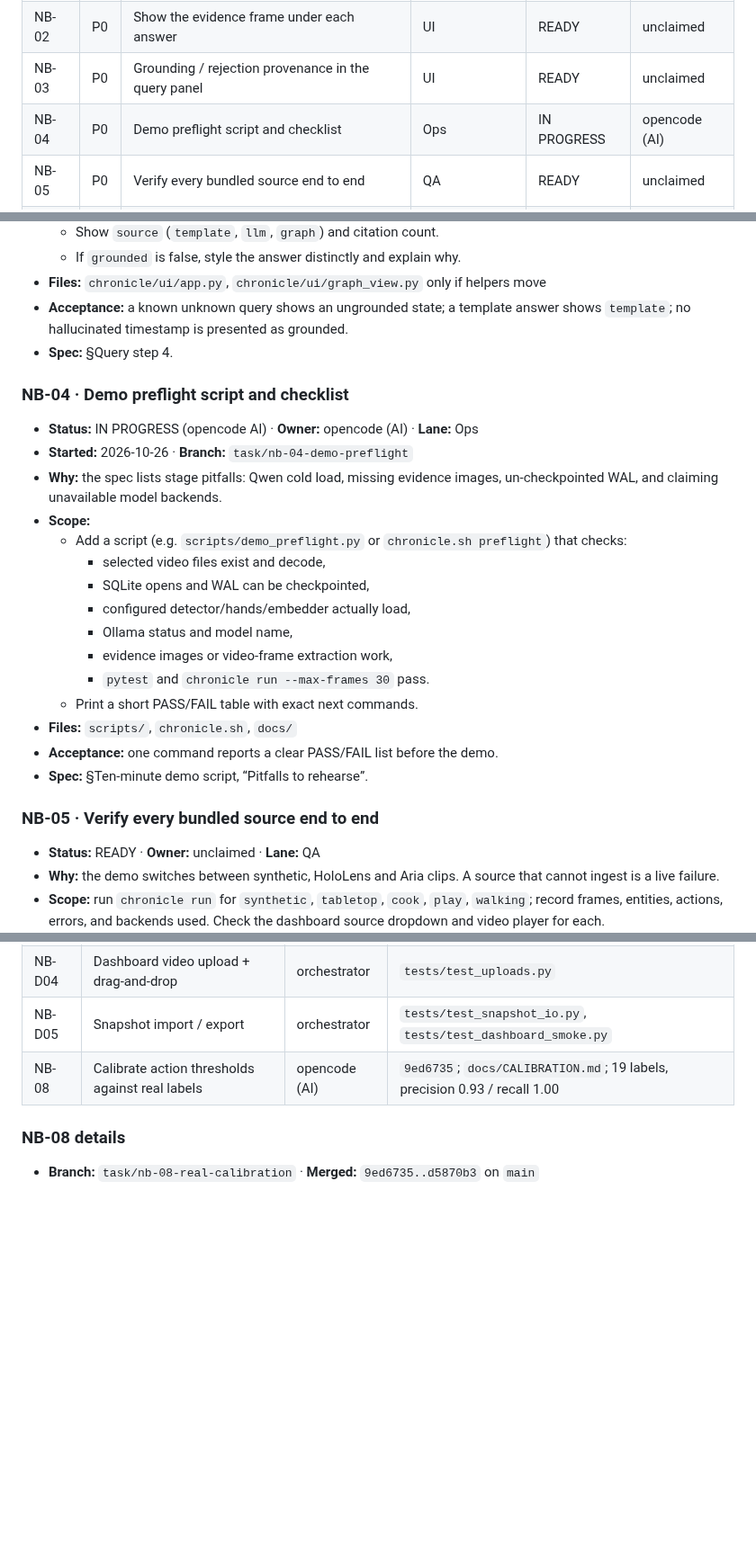
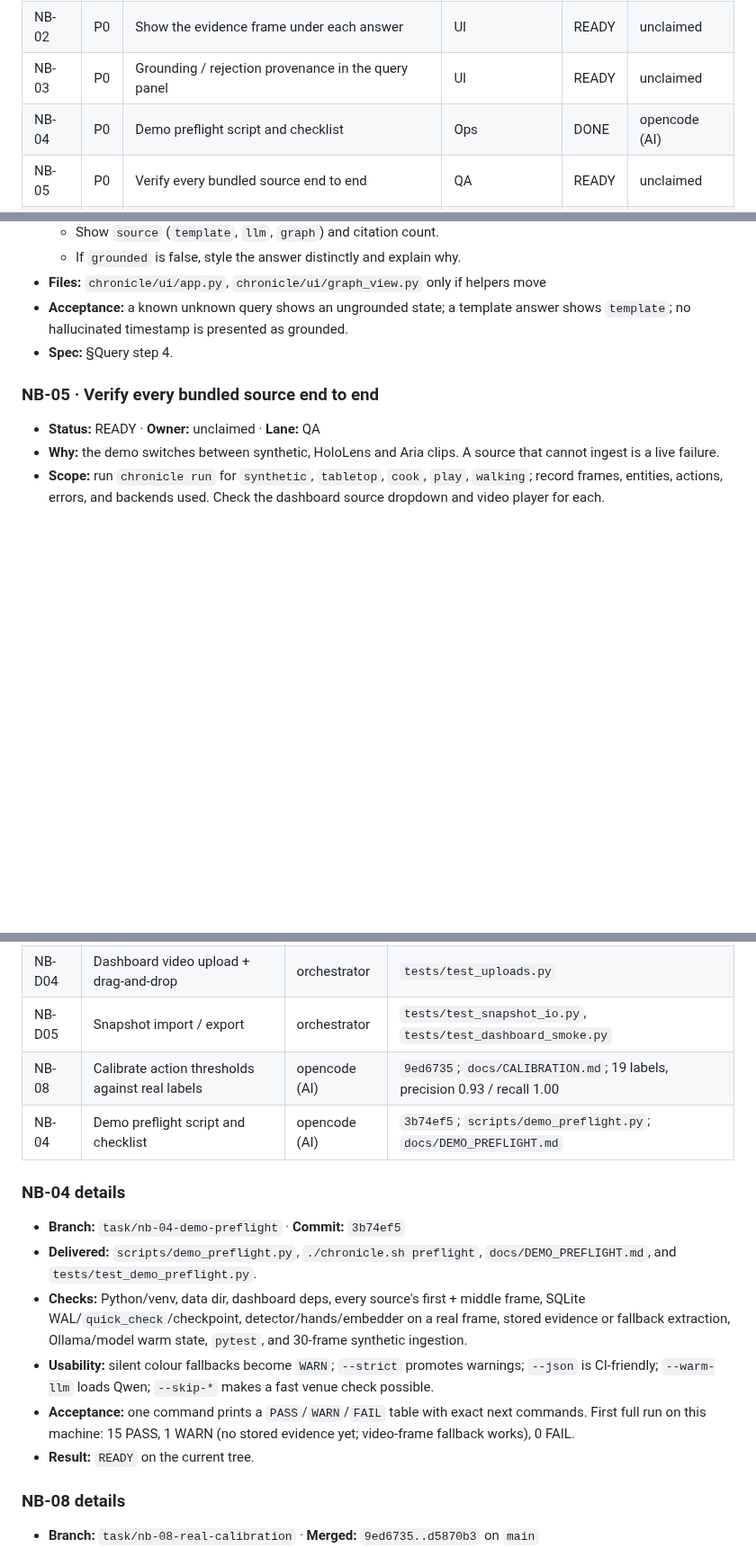
Before and after one commit to g1gowda123/chronicle, a Markdown page: docs/NOTICE_BOARD.md, 3 parts joined by grey strips. Shown at 90% size. Rendered like a GitHub page; blank space fills up the shorter version.

Commit message:
docs(board): mark NB-04 done

```diff
--- a/docs/NOTICE_BOARD.md
+++ b/docs/NOTICE_BOARD.md
@@ -48,7 +48,7 @@ PR so parallel work does not collide.
 | NB-01 | P0 | Clickable citations seek the video | UI | READY | unclaimed |
 | NB-02 | P0 | Show the evidence frame under each answer | UI | READY | unclaimed |
 | NB-03 | P0 | Grounding / rejection provenance in the query panel | UI | READY | unclaimed |
-| NB-04 | P0 | Demo preflight script and checklist | Ops | IN PROGRESS | opencode (AI) |
+| NB-04 | P0 | Demo preflight script and checklist | Ops | DONE | opencode (AI) |
 | NB-05 | P0 | Verify every bundled source end to end | QA | READY | unclaimed |
 | NB-06 | P0 | Real-clip evidence images for demo answers | Perception | READY | unclaimed |
 | NB-07 | P1 | Label the HoloLens action timeline and run the scorer | Semantic | READY | unclaimed |
@@ -108,25 +108,6 @@ PR so parallel work does not collide.
 - **Acceptance:** a known unknown query shows an ungrounded state; a template
   answer shows `template`; no hallucinated timestamp is presented as grounded.
 - **Spec:** §Query step 4.
-
-### NB-04 · Demo preflight script and checklist
-- **Status:** IN PROGRESS (opencode AI) · **Owner:** opencode (AI) · **Lane:** Ops
-- **Started:** 2026-10-26 · **Branch:** `task/nb-04-demo-preflight`
-- **Why:** the spec lists stage pitfalls: Qwen cold load, missing evidence
-  images, un-checkpointed WAL, and claiming unavailable model backends.
-- **Scope:**
-  - Add a script (e.g. `scripts/demo_preflight.py` or `chronicle.sh preflight`)
-    that checks:
-    - selected video files exist and decode,
-    - SQLite opens and WAL can be checkpointed,
-    - configured detector/hands/embedder actually load,
-    - Ollama status and model name,
-    - evidence images or video-frame extraction work,
-    - `pytest` and `chronicle run --max-frames 30` pass.
-  - Print a short PASS/FAIL table with exact next commands.
-- **Files:** `scripts/`, `chronicle.sh`, `docs/`
-- **Acceptance:** one command reports a clear PASS/FAIL list before the demo.
-- **Spec:** §Ten-minute demo script, “Pitfalls to rehearse”.
 
 ### NB-05 · Verify every bundled source end to end
 - **Status:** READY · **Owner:** unclaimed · **Lane:** QA
@@ -300,6 +281,24 @@ PR so parallel work does not collide.
 | NB-D04 | Dashboard video upload + drag-and-drop | orchestrator | `tests/test_uploads.py` |
 | NB-D05 | Snapshot import / export | orchestrator | `tests/test_snapshot_io.py`, `tests/test_dashboard_smoke.py` |
 | NB-08 | Calibrate action thresholds against real labels | opencode (AI) | `9ed6735`; `docs/CALIBRATION.md`; 19 labels, precision 0.93 / recall 1.00 |
+| NB-04 | Demo preflight script and checklist | opencode (AI) | `3b74ef5`; `scripts/demo_preflight.py`; `docs/DEMO_PREFLIGHT.md` |
+
+### NB-04 details
+
+- **Branch:** `task/nb-04-demo-preflight` · **Commit:** `3b74ef5`
+- **Delivered:** `scripts/demo_preflight.py`, `./chronicle.sh preflight`,
+  `docs/DEMO_PREFLIGHT.md`, and `tests/test_demo_preflight.py`.
+- **Checks:** Python/venv, data dir, dashboard deps, every source's first +
+  middle frame, SQLite WAL/`quick_check`/checkpoint, detector/hands/embedder on
+  a real frame, stored evidence or fallback extraction, Ollama/model warm state,
+  `pytest`, and 30-frame synthetic ingestion.
+- **Usability:** silent colour fallbacks become `WARN`; `--strict` promotes
+  warnings; `--json` is CI-friendly; `--warm-llm` loads Qwen; `--skip-*` makes
+  a fast venue check possible.
+- **Acceptance:** one command prints a `PASS`/`WARN`/`FAIL` table with exact
+  next commands. First full run on this machine: 15 PASS, 1 WARN (no stored
+  evidence yet; video-frame fallback works), 0 FAIL.
+- **Result:** `READY` on the current tree.
 
 ### NB-08 details
 
```
Also changed, not shown: other parts of docs/NOTICE_BOARD.md (+1 -1 lines), docs/TEAM_STATUS.md (+1 -1 lines).
